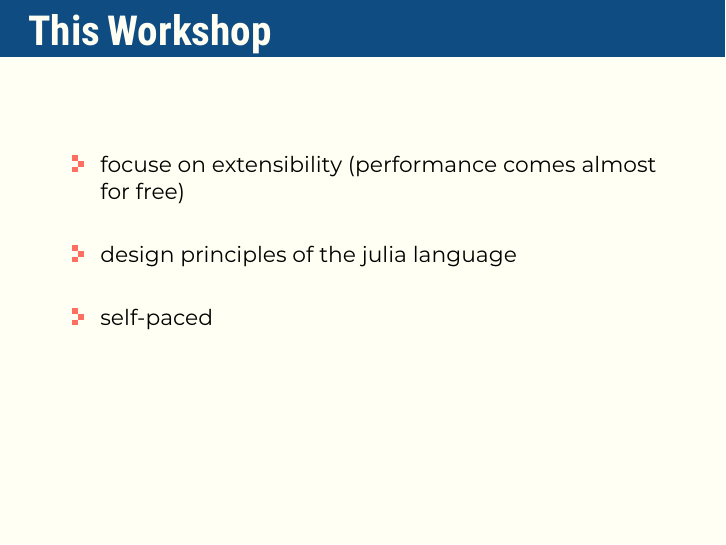
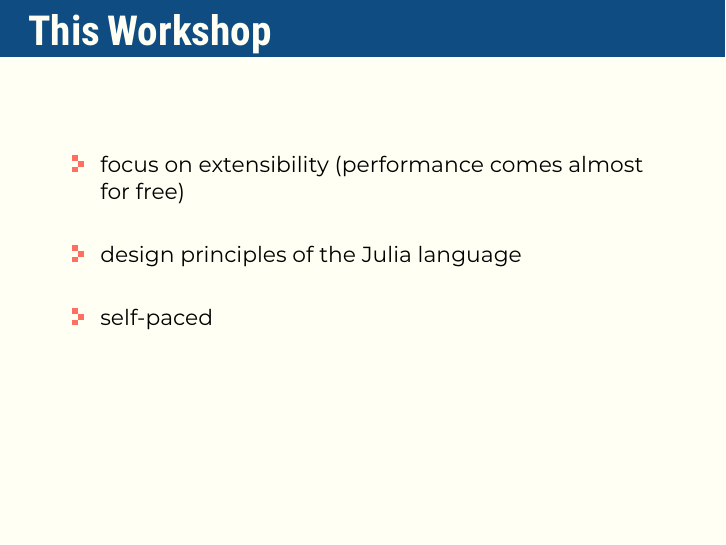
Before and after one commit to formal-methods-mpi/Workshop.jl, LaTeX slides (presentation/starting_presentation/presentation.tex): page 15 of 16. Compiled offline with XeLaTeX; a missing font is replaced by an installed copy or a similar font.

Commit message:
last changes to presentation

```diff
--- a/presentation/starting_presentation/presentation.tex
+++ b/presentation/starting_presentation/presentation.tex
@@ -173,8 +173,8 @@
     \begin{frame}
         \frametitle{This Workshop}
         \begin{wideitemize}
-            \item focuse on extensibility (performance comes almost for free)
-            \item design principles of the julia language
+            \item focus on extensibility (performance comes almost for free)
+            \item design principles of the Julia language
             \item self-paced
         \end{wideitemize}
     \end{frame}
```
